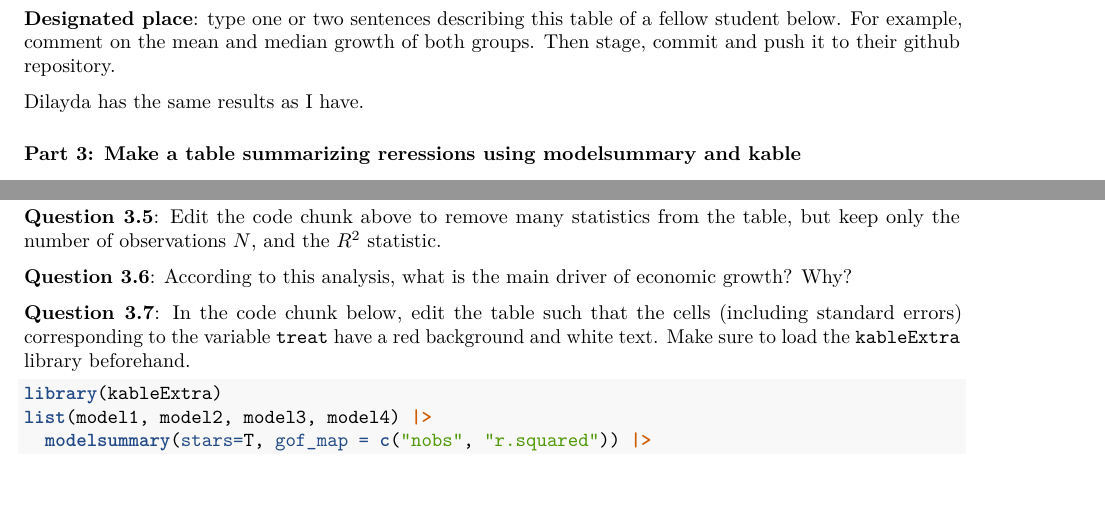
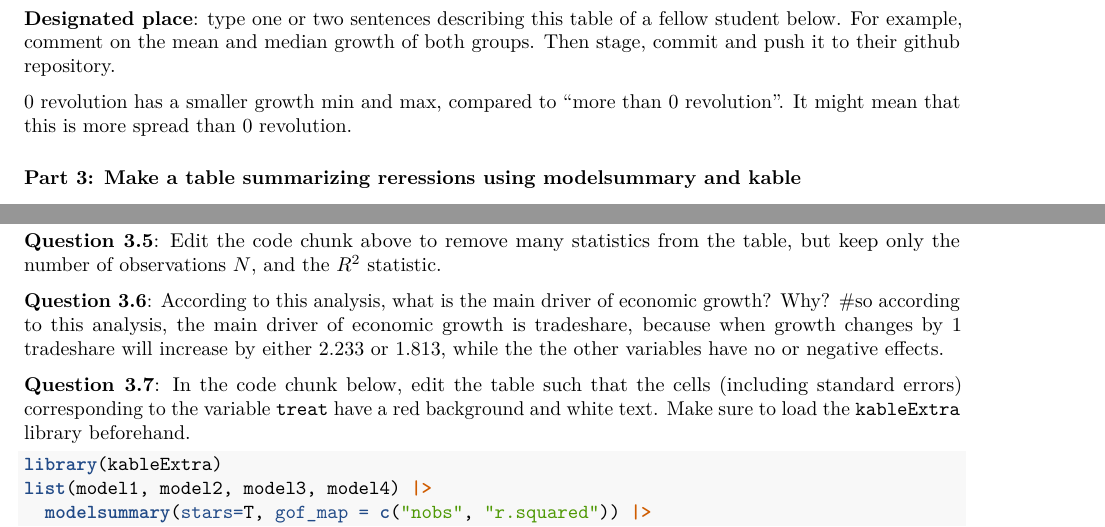
Before and after one commit to datascience466/mickey, an R Markdown document (assignment_4.Rmd): two parts of pages 2 and 3 of 3, joined at a grey line, cut so that both start at the same text, the shorter picture padded with empty space. Rendered offline with R 4.5, knitr and Pandoc, then LaTeX, with nearby package versions; some code elsewhere in the file could not run offline.

Commit message:
hopefully final version

```diff
--- a/assignment_4.Rmd
+++ b/assignment_4.Rmd
@@ -5,7 +5,7 @@ title: |
   | 2022-2023
 author: |
   | jia wei wen
-  | your_email@students.uu.nl
+  | j.w.wen@students.uu.nl
   | http://www.github.com/yourgithubname
 date: April 2023
 urlcolor: purple
@@ -59,7 +59,8 @@ summary
 
 **Designated place**: type one or two sentences describing this table of a fellow student below. For example, comment on the mean and median growth of both groups. Then stage, commit and push it to their github repository.
 
-Dilayda has the same results as I have.
+0 revolution has a smaller growth min and max, compared to "more than 0 revolution". It might mean that this is more spread than 0 revolution.
+
 
 ### Part 3: Make a table summarizing reressions using modelsummary and kable
 
@@ -115,6 +116,7 @@ list(model1, model2, model3, model4) |>
 **Question 3.5**: Edit the code chunk above to remove many statistics from the table, but keep only the number of observations $N$, and the $R^2$ statistic.
 
 **Question 3.6**: According to this analysis, what is the main driver of economic growth? Why?
+#so according to this analysis, the main driver of economic growth is tradeshare, because when growth changes by 1 tradeshare will increase by either 2.233 or 1.813, while the the other variables have no or negative effects.
 
 **Question 3.7**: In the code chunk below, edit the table such that the cells (including standard errors) corresponding to the variable `treat` have a red background and white text. Make sure to load the `kableExtra` library beforehand.
 
```
